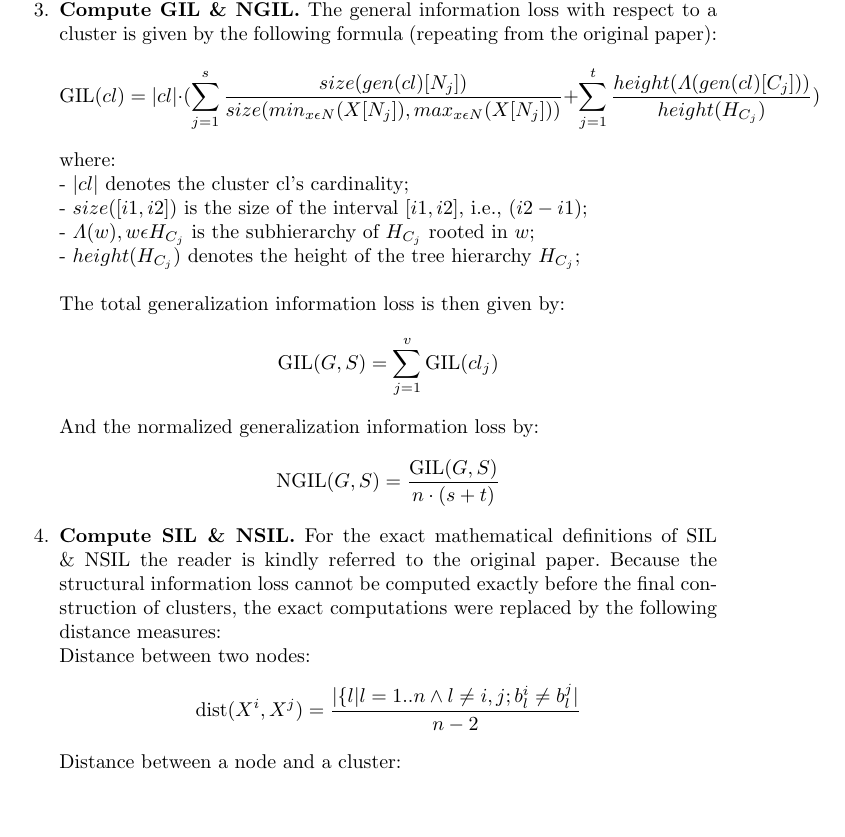
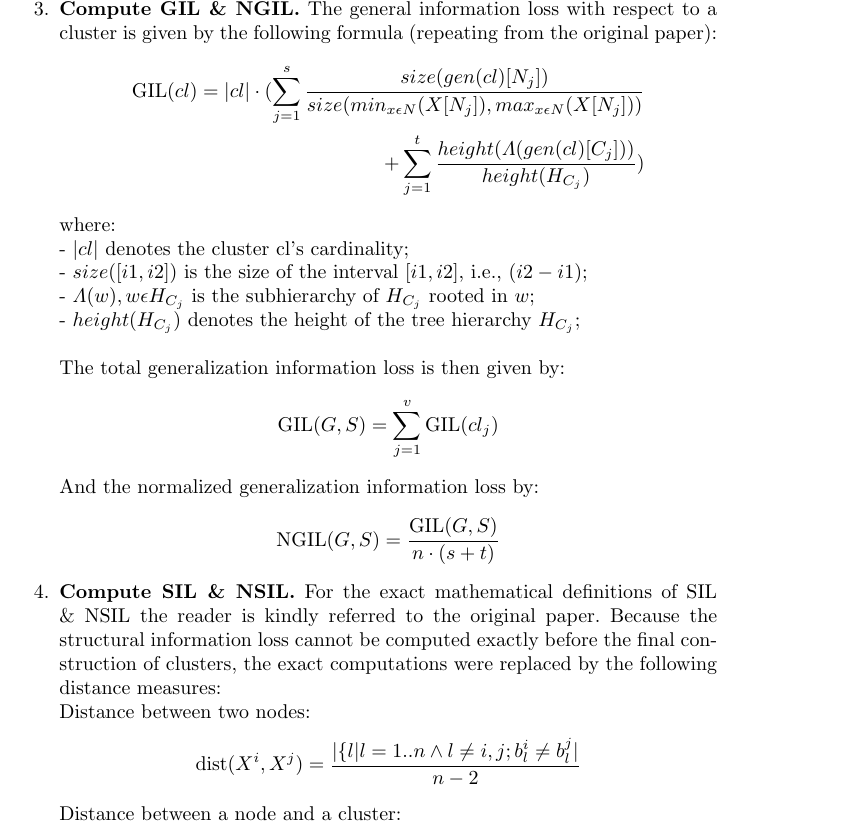
Before and after one commit to cassinius/paml-paper-1, a LaTeX thesis (main.tex): part of page 11 of 16, cut so that both start at the same text, the shorter picture padded with empty space. Compiled offline with pdfLaTeX.

Commit message:
Update on Overleaf.

```diff
--- a/main.tex
+++ b/main.tex
@@ -228,10 +228,16 @@ In implementing and demonstrating this algorithm, I recreated the paper's origin
 
 	\item \textbf{Enhance structure with graph information (random edges).} Using GraphiniusJS's capability of randomly adding edges to nodes, a connected graph was created out of the assortment of nodes (using between 1 and 10 outgoing edges per node).
 
+
 	\item \textbf{Compute GIL \& NGIL.} The general information loss with respect to a cluster is given by the following formula (repeating from the original paper):
 	\begin{equation*}
-	\text{GIL}(cl) = \abs{cl} \cdot (\sum_{j=1}^{s} \frac{size(gen(cl)[N_j])}{size(min_{x \epsilon N} (X[N_j]), max_{x \epsilon N} (X[N_j]))} + \sum_{j=1}^{t} \frac{height(\Lambda(gen(cl)[C_j]))}{height(H_{C_j})})
+    \begin{split}
+	\text{GIL}(cl) = \abs{cl} \cdot (\sum_{j=1}^{s} \frac{size(gen(cl)[N_j])}{size(min_{x \epsilon N} (X[N_j]), max_{x \epsilon N} (X[N_j]))} \\
+    + \sum_{j=1}^{t} \frac{height(\Lambda(gen(cl)[C_j]))}{height(H_{C_j})})
+    \end{split}
 	\end{equation*}
+
+
 	where:\\
 	- $\abs{cl}$ denotes the cluster cl's cardinality; \\
 	- $size([i1,i2])$ is the size of the interval $[i1,i2]$, i.e., $(i2-i1)$; \\
```
